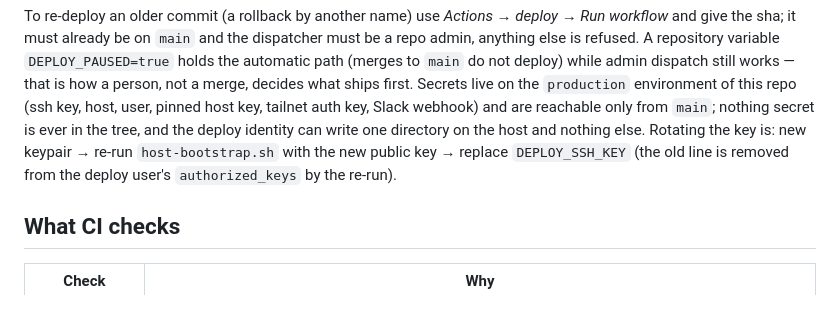
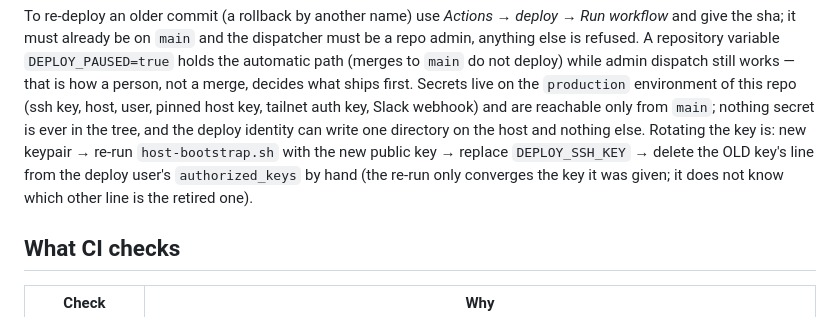
Before and after one commit to FrontendLabs-UK/deeluh-site, a Markdown page: README.md, the part around the change. Drawn GitHub-style.

Commit message:
README: rotation step is explicit about removing the retired key by hand

```diff
--- a/README.md
+++ b/README.md
@@ -58,7 +58,8 @@ first. Secrets live on the `production` environment of this repo (ssh key, host,
 key, tailnet auth key, Slack webhook) and are reachable only from `main`; nothing secret is ever in
 the tree, and the deploy identity can write one directory on the host and nothing else. Rotating the
 key is: new keypair → re-run `host-bootstrap.sh` with the new public key → replace `DEPLOY_SSH_KEY`
-(the old line is removed from the deploy user's `authorized_keys` by the re-run).
+→ delete the OLD key's line from the deploy user's `authorized_keys` by hand (the re-run only
+converges the key it was given; it does not know which other line is the retired one).
 
 ## What CI checks
 
```
